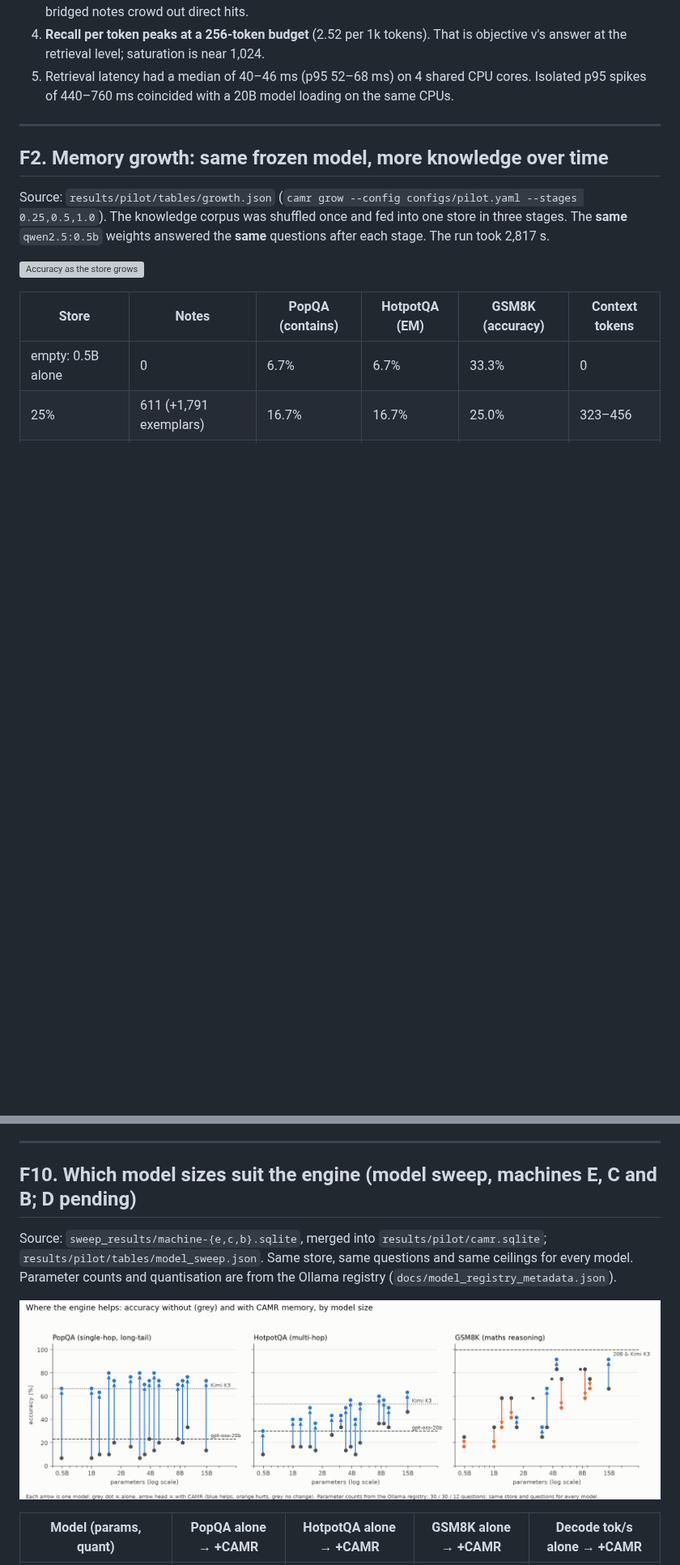
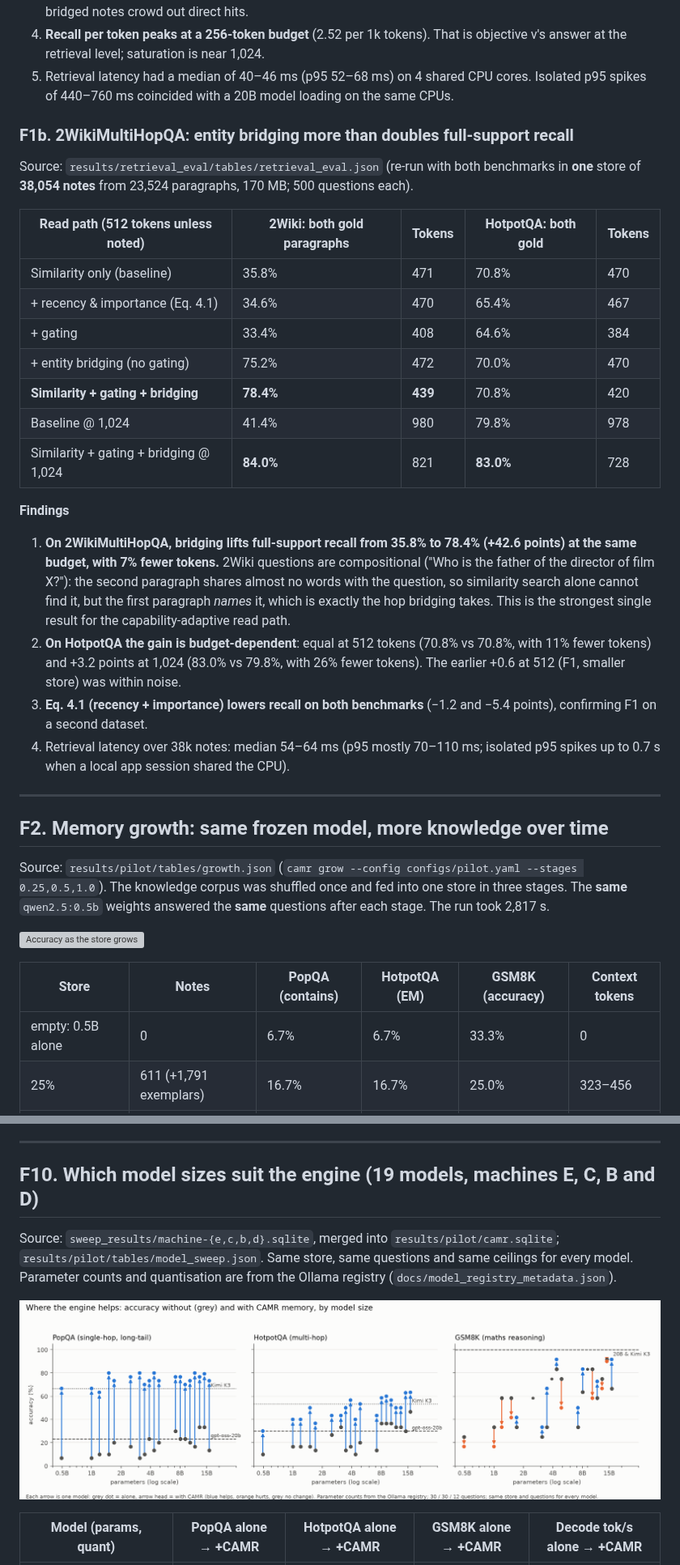
Before and after one commit to Satasdin/CAMR, a Markdown page: docs/FINDINGS.md, 2 parts joined by grey strips. Shown at 81% size. GitHub-like rendering; pictures changed too: docs/figures/fig_model_sweep.png; blank space fills up the shorter version; grey boxes are pictures that could not be loaded.

```diff
--- a/docs/FINDINGS.md
+++ b/docs/FINDINGS.md
@@ -49,6 +49,27 @@ Setup: 500 HotpotQA dev questions; a store of **24,475 notes** from **14,567 rea
 3. **Bridging depends on the budget.** It adds +4.0 points at 1,024 tokens but costs 6.4 points at 256, where bridged notes crowd out direct hits.
 4. **Recall per token peaks at a 256-token budget** (2.52 per 1k tokens). That is objective v's answer at the retrieval level; saturation is near 1,024.
 5. Retrieval latency had a median of 40–46 ms (p95 52–68 ms) on 4 shared CPU cores. Isolated p95 spikes of 440–760 ms coincided with a 20B model loading on the same CPUs.
+
+
+### F1b. 2WikiMultiHopQA: entity bridging more than doubles full-support recall
+
+Source: `results/retrieval_eval/tables/retrieval_eval.json` (re-run with both benchmarks in **one** store of **38,054 notes** from 23,524 paragraphs, 170 MB; 500 questions each).
+
+| Read path (512 tokens unless noted) | 2Wiki: both gold paragraphs | Tokens | HotpotQA: both gold | Tokens |
+|---|---|---|---|---|
+| Similarity only (baseline) | 35.8% | 471 | 70.8% | 470 |
+| + recency & importance (Eq. 4.1) | 34.6% | 470 | 65.4% | 467 |
+| + gating | 33.4% | 408 | 64.6% | 384 |
+| + entity bridging (no gating) | 75.2% | 472 | 70.0% | 470 |
+| **Similarity + gating + bridging** | **78.4%** | **439** | 70.8% | 420 |
+| Baseline @ 1,024 | 41.4% | 980 | 79.8% | 978 |
+| Similarity + gating + bridging @ 1,024 | **84.0%** | 821 | **83.0%** | 728 |
+
+**Findings**
+1. **On 2WikiMultiHopQA, bridging lifts full-support recall from 35.8% to 78.4% (+42.6 points) at the same budget, with 7% fewer tokens.** 2Wiki questions are compositional ("Who is the father of the director of film X?"): the second paragraph shares almost no words with the question, so similarity search alone cannot find it, but the first paragraph *names* it, which is exactly the hop bridging takes. This is the strongest single result for the capability-adaptive read path.
+2. **On HotpotQA the gain is budget-dependent**: equal at 512 tokens (70.8% vs 70.8%, with 11% fewer tokens) and +3.2 points at 1,024 (83.0% vs 79.8%, with 26% fewer tokens). The earlier +0.6 at 512 (F1, smaller store) was within noise.
+3. **Eq. 4.1 (recency + importance) lowers recall on both benchmarks** (−1.2 and −5.4 points), confirming F1 on a second dataset.
+4. Retrieval latency over 38k notes: median 54–64 ms (p95 mostly 70–110 ms; isolated p95 spikes up to 0.7 s when a local app session shared the CPU).
 
 ---
 
@@ -229,9 +250,9 @@ Source: `results/pilot/camr.sqlite` (labels `main`, `kimi`, `kimi-k2.6`) and `ta
 
 ---
 
-## F10. Which model sizes suit the engine (model sweep, machines E, C and B; D pending)
+## F10. Which model sizes suit the engine (19 models, machines E, C, B and D)
 
-Source: `sweep_results/machine-{e,c,b}.sqlite`, merged into `results/pilot/camr.sqlite`; `results/pilot/tables/model_sweep.json`. Same store, same questions and same ceilings for every model. Parameter counts and quantisation are from the Ollama registry (`docs/model_registry_metadata.json`).
+Source: `sweep_results/machine-{e,c,b,d}.sqlite`, merged into `results/pilot/camr.sqlite`; `results/pilot/tables/model_sweep.json`. Same store, same questions and same ceilings for every model. Parameter counts and quantisation are from the Ollama registry (`docs/model_registry_metadata.json`).
 
 ![Accuracy without and with CAMR by model size](figures/fig_model_sweep.png)
 
```
Also changed, not shown: other parts of docs/FINDINGS.md (+17 -10 lines), 1 other file.
